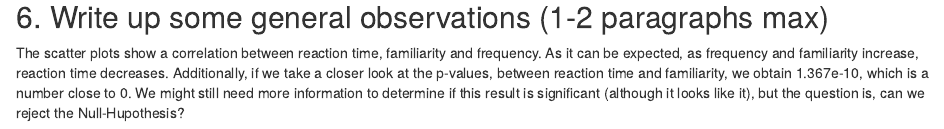
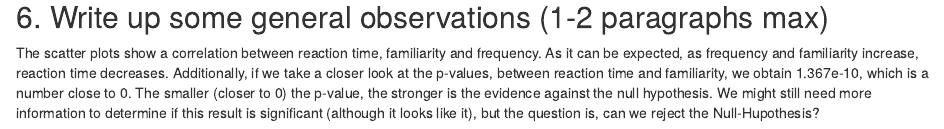
Before and after one commit to IvanAndreuRascon/pa_3_stats, an R Markdown document (index.Rmd): the page in a window 1100 px wide, from 5830 px down. The pictures show the output file index.html that the author committed with the source, opened offline.

Commit message:
git in R

```diff
--- a/index.Rmd
+++ b/index.Rmd
@@ -91,4 +91,5 @@ ggplot(aes(x = WrittenFrequency, y = RTnaming)) +
 The scatter plots show a correlation between reaction time, familiarity and frequency.
 As it can be expected, as frequency and familiarity increase, reaction time decreases.
 Additionally, if we take a closer look at the p-values, between reaction time and familiarity, we obtain 1.367e-10, which is a number close to 0.
+The smaller (closer to 0) the p-value, the stronger is the evidence against the null hypothesis.
 We might still need more information to determine if this result is significant (although it looks like it), but the question is, can we reject the Null-Hupothesis?
```
Also changed, not shown: index.html.
